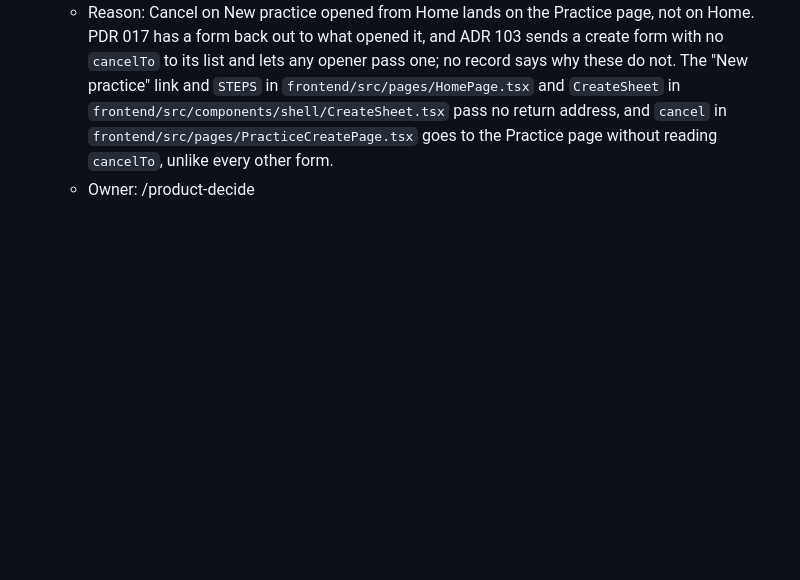
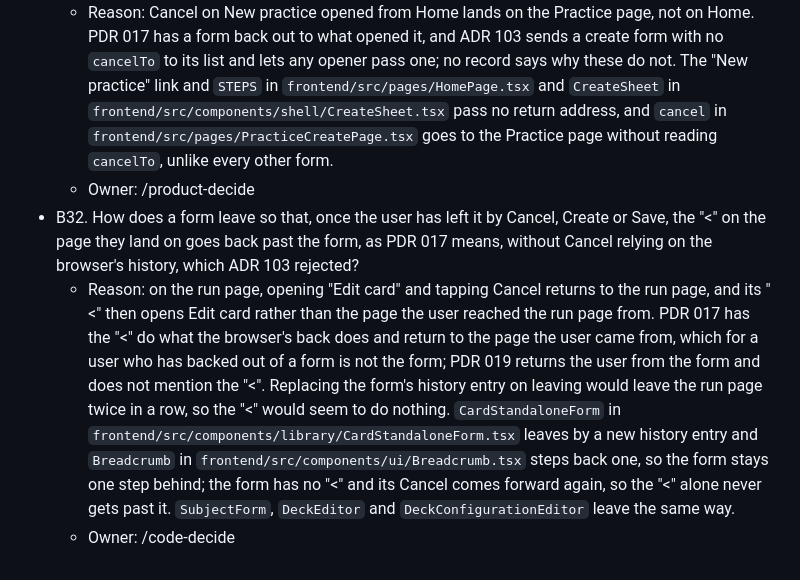
Before and after one commit to lushihui51/Flashy, a Markdown page: docs/backlog.md, the part around the change. Drawn GitHub-style; blank space fills up the shorter version.

Commit message:
docs: enter B32 in the backlog, on how a form leaves so the "<" goes back past it
Co-Authored-By: Claude Opus 5.5 <noreply@anthropic.com>

```diff
--- a/docs/backlog.md
+++ b/docs/backlog.md
@@ -68,3 +68,6 @@ Canvas: https://claude.ai/artifact/CJDbXi5JJJBK5LpXY2tg19
 - B31. Does a form opened from Home or from the top bar's New back out to the page that opened it, rather than to the list its thing belongs to?
   - Reason: Cancel on New practice opened from Home lands on the Practice page, not on Home. PDR 017 has a form back out to what opened it, and ADR 103 sends a create form with no `cancelTo` to its list and lets any opener pass one; no record says why these do not. The "New practice" link and `STEPS` in `frontend/src/pages/HomePage.tsx` and `CreateSheet` in `frontend/src/components/shell/CreateSheet.tsx` pass no return address, and `cancel` in `frontend/src/pages/PracticeCreatePage.tsx` goes to the Practice page without reading `cancelTo`, unlike every other form.
   - Owner: /product-decide
+- B32. How does a form leave so that, once the user has left it by Cancel, Create or Save, the "<" on the page they land on goes back past the form, as PDR 017 means, without Cancel relying on the browser's history, which ADR 103 rejected?
+  - Reason: on the run page, opening "Edit card" and tapping Cancel returns to the run page, and its "<" then opens Edit card rather than the page the user reached the run page from. PDR 017 has the "<" do what the browser's back does and return to the page the user came from, which for a user who has backed out of a form is not the form; PDR 019 returns the user from the form and does not mention the "<". Replacing the form's history entry on leaving would leave the run page twice in a row, so the "<" would seem to do nothing. `CardStandaloneForm` in `frontend/src/components/library/CardStandaloneForm.tsx` leaves by a new history entry and `Breadcrumb` in `frontend/src/components/ui/Breadcrumb.tsx` steps back one, so the form stays one step behind; the form has no "<" and its Cancel comes forward again, so the "<" alone never gets past it. `SubjectForm`, `DeckEditor` and `DeckConfigurationEditor` leave the same way.
+  - Owner: /code-decide
```
